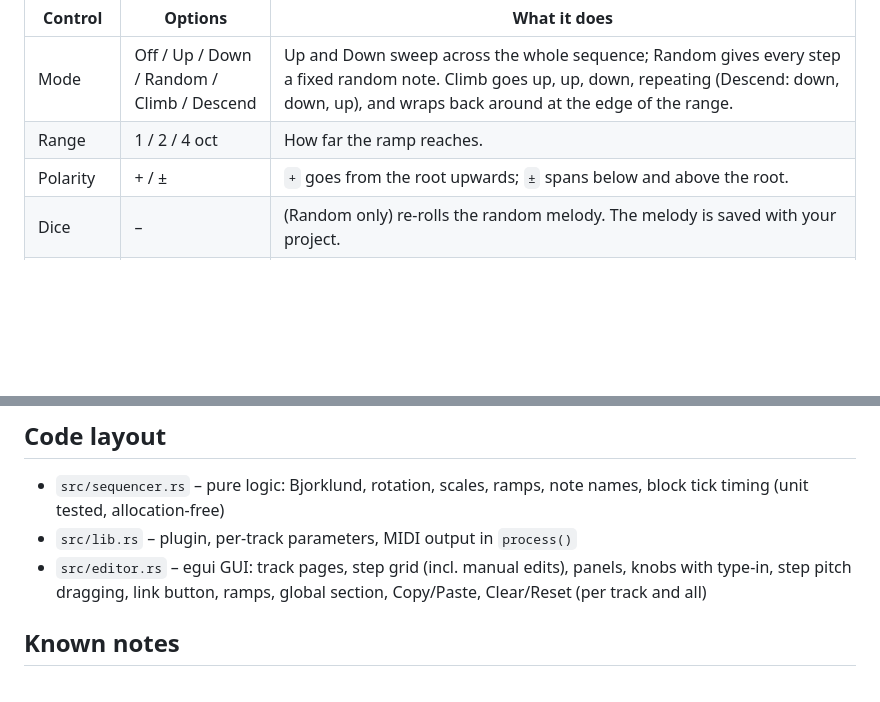
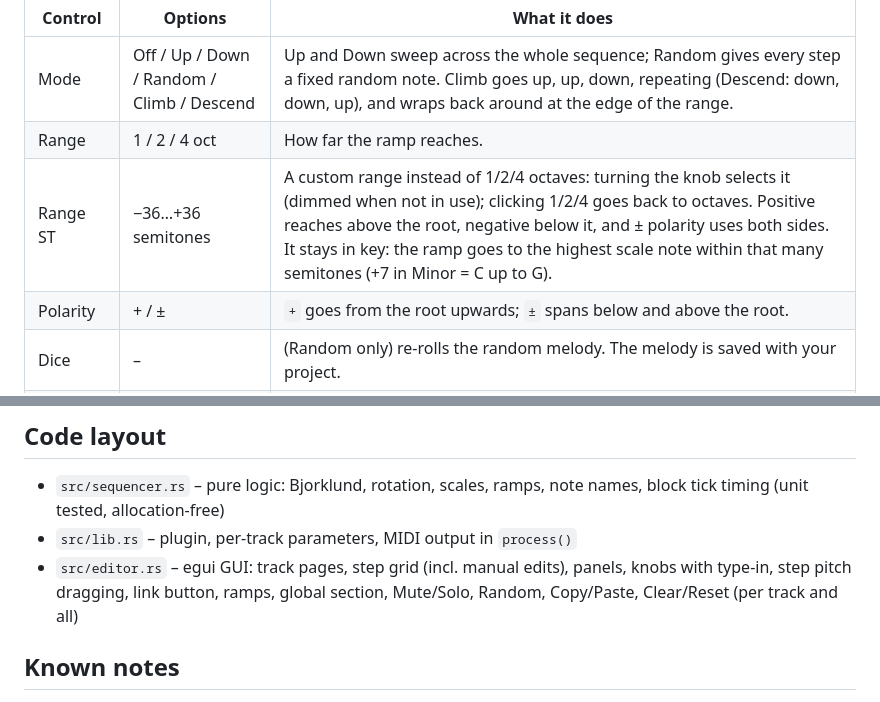
Before and after one commit to tttawtaw/euclid_seq, a Markdown page: README.md, 2 parts joined by grey strips. Rendered like a GitHub page; blank space fills up the shorter version.

```diff
--- a/README.md
+++ b/README.md
@@ -57,6 +59,7 @@ Long gates let notes overlap, up to 32 per track; past that, the oldest is relea
 |---|---|---|
 | Mode | Off / Up / Down / Random / Climb / Descend | Up and Down sweep across the whole sequence; Random gives every step a fixed random note. Climb goes up, up, down, repeating (Descend: down, down, up), and wraps back around at the edge of the range. |
 | Range | 1 / 2 / 4 oct | How far the ramp reaches. |
+| Range ST | −36…+36 semitones | A custom range instead of 1/2/4 octaves: turning the knob selects it (dimmed when not in use); clicking 1/2/4 goes back to octaves. Positive reaches above the root, negative below it, and ± polarity uses both sides. It stays in key: the ramp goes to the highest scale note within that many semitones (+7 in Minor = C up to G). |
 | Polarity | + / ± | `+` goes from the root upwards; `±` spans below and above the root. |
 | Dice | – | (Random only) re-rolls the random melody. The melody is saved with your project. |
 | Length + FREE | 1–32 | **FREE off** (default): the ramp spans the sequence (Steps). **FREE on**: the ramp has its own length (steps for Up/Down/Random, notes for Climb/Descend) and follows the song position, so the melody drifts in and out of phase with the rhythm. Turning the knob switches FREE on. |
@@ -147,7 +150,7 @@ cargo test --lib
 
 - `src/sequencer.rs` – pure logic: Bjorklund, rotation, scales, ramps, note names, block tick timing (unit tested, allocation‑free)
 - `src/lib.rs` – plugin, per-track parameters, MIDI output in `process()`
-- `src/editor.rs` – egui GUI: track pages, step grid (incl. manual edits), panels, knobs with type-in, step pitch dragging, link button, ramps, global section, Copy/Paste, Clear/Reset (per track and all)
+- `src/editor.rs` – egui GUI: track pages, step grid (incl. manual edits), panels, knobs with type-in, step pitch dragging, link button, ramps, global section, Mute/Solo, Random, Copy/Paste, Clear/Reset (per track and all)
 
 ## Known notes
 
```
Also changed, not shown: other parts of README.md (+4 -2 lines), screenshot.png, 5 other files.
